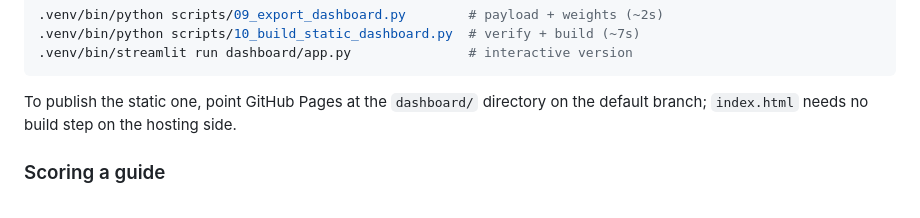
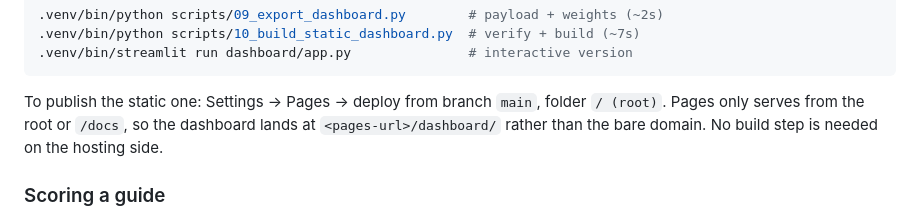
Before and after one commit to VahsirRush/crispr-ontarget-efficiency, a Markdown page: README.md, the part around the change. Drawn GitHub-style.

Commit message:
Fix GitHub Pages instruction: Pages serves from root or /docs, not arbitrary folders

````diff
--- a/README.md
+++ b/README.md
@@ -346,8 +346,10 @@ exploration.
 .venv/bin/streamlit run dashboard/app.py               # interactive version
 ```
 
-To publish the static one, point GitHub Pages at the `dashboard/` directory on the default
-branch; `index.html` needs no build step on the hosting side.
+To publish the static one: Settings → Pages → deploy from branch `main`, folder `/ (root)`.
+Pages only serves from the root or `/docs`, so the dashboard lands at
+`<pages-url>/dashboard/` rather than the bare domain. No build step is needed on the
+hosting side.
 
 ### Scoring a guide
 
````
